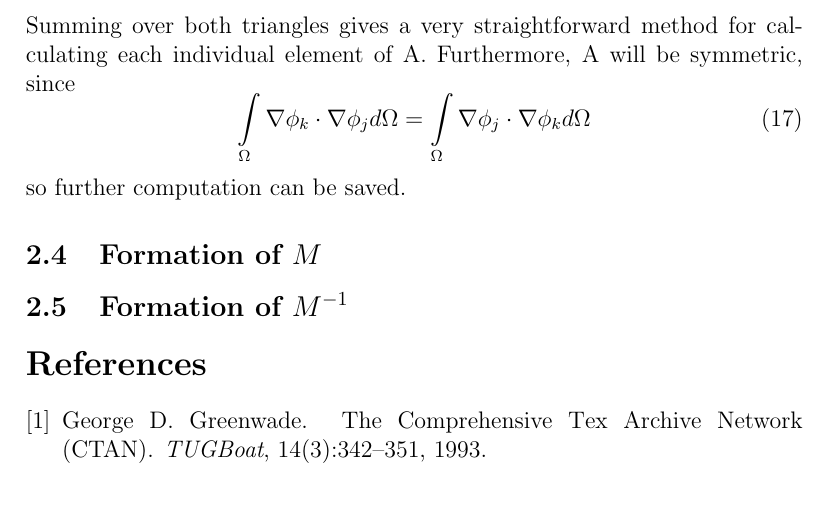
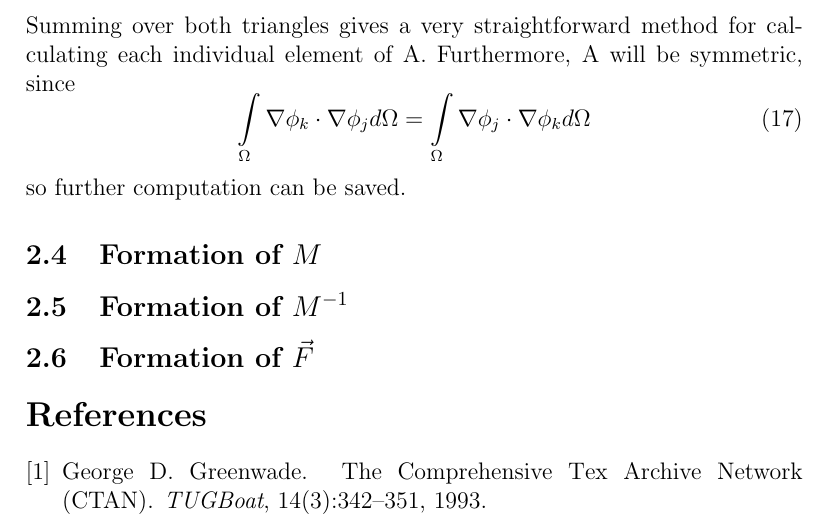
Before and after one commit to chipbell4/math_6640_project, a LaTeX document (paper/main.tex): part of page 4 of 4, cut so that both start at the same text. Compiled offline with pdfLaTeX.

Commit message:
Adding a section that I forgot

```diff
--- a/paper/main.tex
+++ b/paper/main.tex
@@ -169,6 +169,7 @@ so further computation can be saved.
 
 \subsection{Formation of $M$}
 \subsection{Formation of $M^{-1}$}
+\subsection{Formation of $\vec{F}$}
 
 \bibliographystyle{plain}
 \bibliography{main}
```
